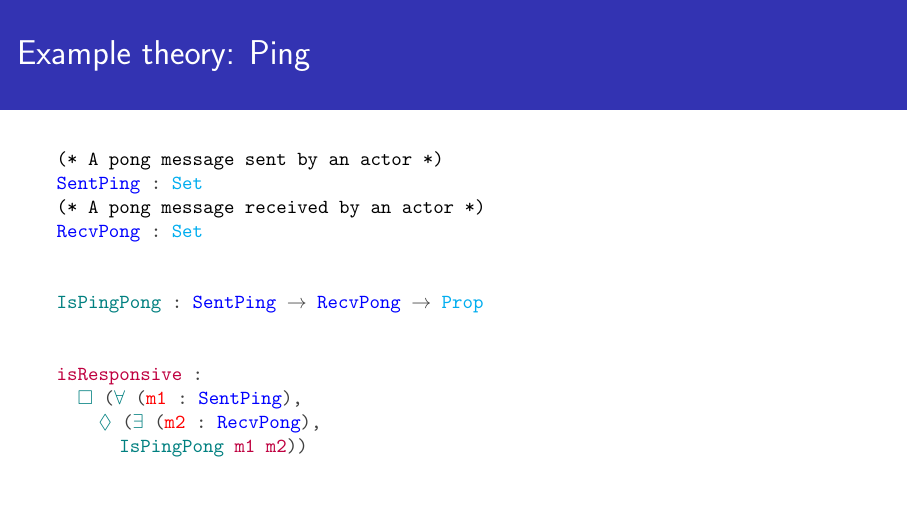
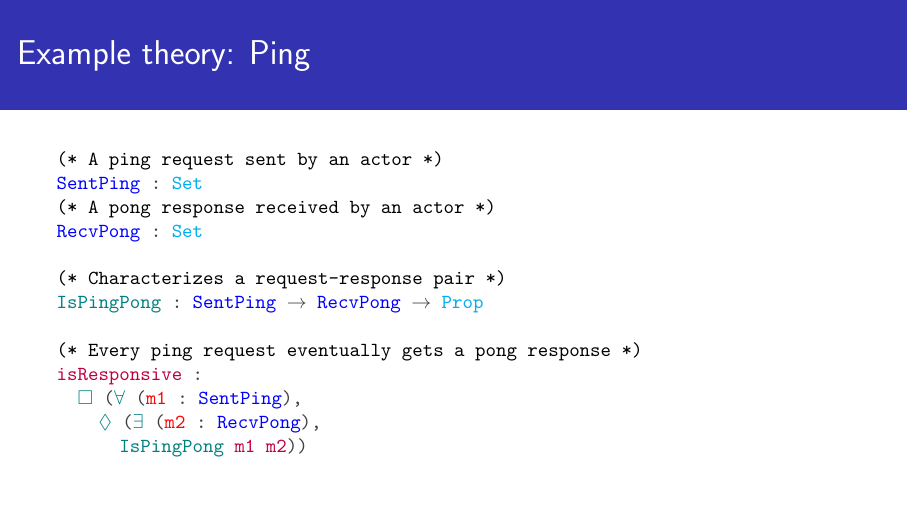
Before and after one commit to ejconlon/ltlspec, LaTeX slides (docs/ltlspec-presentation.tex, which reads gendocs/tex/ping.tex): page 9 of 17. Compiled offline with pdfLaTeX.

```diff
--- a/gendocs/tex/ping.tex
+++ b/gendocs/tex/ping.tex
@@ -1,13 +1,13 @@
 \begin{Verbatim}[commandchars=\\\{\},codes={\catcode`$=3}]
-\textcolor{black}{(*} \textcolor{black}{A pong message sent by an actor} \textcolor{black}{*)}
+\textcolor{black}{(*} \textcolor{black}{A ping request sent by an actor} \textcolor{black}{*)}
 \textcolor{blue}{SentPing} \textcolor{darkgray}{:} \textcolor{cyan}{Set}
-\textcolor{black}{(*} \textcolor{black}{A pong message received by an actor} \textcolor{black}{*)}
+\textcolor{black}{(*} \textcolor{black}{A pong response received by an actor} \textcolor{black}{*)}
 \textcolor{blue}{RecvPong} \textcolor{darkgray}{:} \textcolor{cyan}{Set}
 
-
+\textcolor{black}{(*} \textcolor{black}{Characterizes a request-response pair} \textcolor{black}{*)}
 \textcolor{teal}{IsPingPong} \textcolor{darkgray}{:} \textcolor{blue}{SentPing} \textcolor{darkgray}{$\rightarrow$} \textcolor{blue}{RecvPong} \textcolor{darkgray}{$\rightarrow$} \textcolor{cyan}{Prop}
 
-
+\textcolor{black}{(*} \textcolor{black}{Every ping request eventually gets a pong response} \textcolor{black}{*)}
 \textcolor{purple}{isResponsive} \textcolor{darkgray}{:}
   \textcolor{teal}{$\Box$} \textcolor{darkgray}{(}\textcolor{teal}{$\forall$} \textcolor{darkgray}{(}\textcolor{red}{m1} \textcolor{darkgray}{:} \textcolor{blue}{SentPing}\textcolor{darkgray}{)}\textcolor{darkgray}{,}
     \textcolor{teal}{$\Diamond$} \textcolor{darkgray}{(}\textcolor{teal}{$\exists$} \textcolor{darkgray}{(}\textcolor{red}{m2} \textcolor{darkgray}{:} \textcolor{blue}{RecvPong}\textcolor{darkgray}{)}\textcolor{darkgray}{,}
```
Also changed, not shown: gendocs/Theories.md (+4 -8 lines), gendocs/tex/chat.tex (+0 -2 lines), gendocs/tex/phil.tex (+0 -2 lines), 2 other files.
